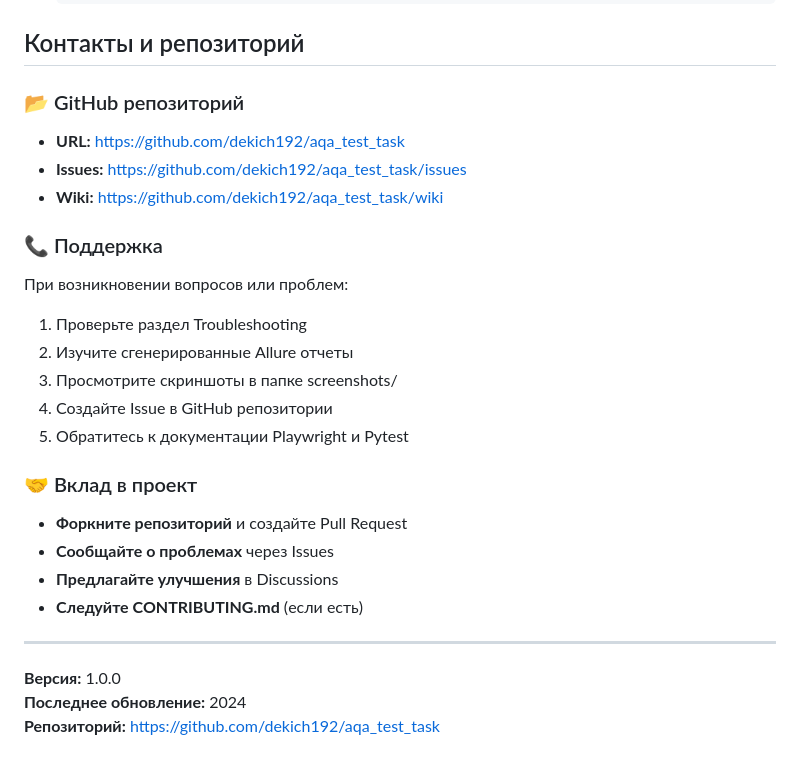
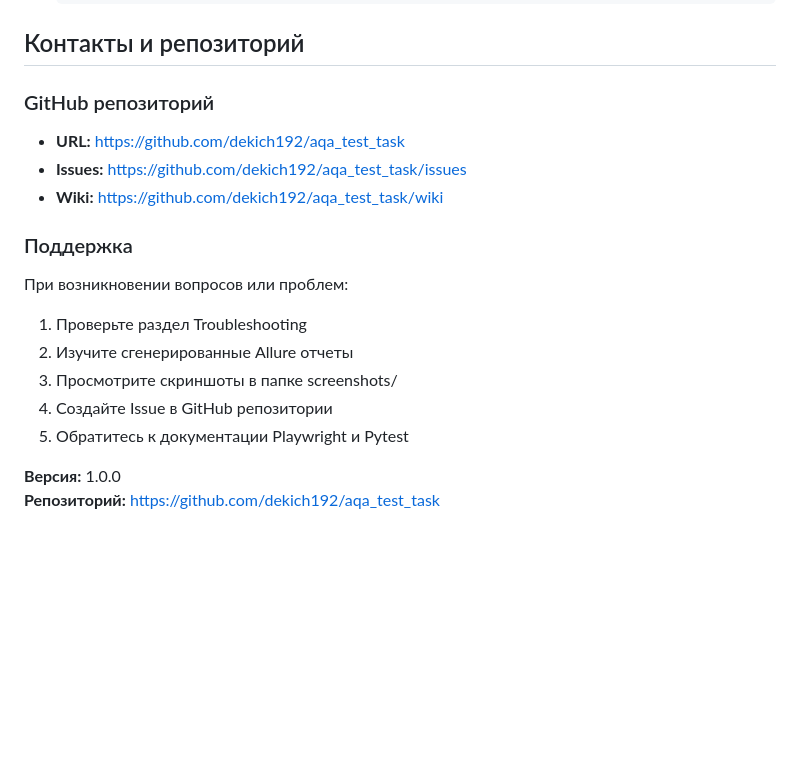
Before and after one commit to dekich192/aqa_test_task, a Markdown page: README.md, the part around the change printed below. Drawn GitHub-style; blank space fills up the shorter version.

```diff
--- a/README.md
+++ b/README.md
@@ -424,12 +424,12 @@ class MainPage(BasePage):
 
 ##  Контакты и репозиторий
 
-### 📂 GitHub репозиторий
+###  GitHub репозиторий
 - **URL:** https://github.com/dekich192/aqa_test_task
 - **Issues:** https://github.com/dekich192/aqa_test_task/issues
 - **Wiki:** https://github.com/dekich192/aqa_test_task/wiki
 
-### 📞 Поддержка
+###  Поддержка
 
 При возникновении вопросов или проблем:
 
@@ -439,15 +439,6 @@ class MainPage(BasePage):
 4. Создайте Issue в GitHub репозитории
 5. Обратитесь к документации Playwright и Pytest
 
-### 🤝 Вклад в проект
-
-- **Форкните репозиторий** и создайте Pull Request
-- **Сообщайте о проблемах** через Issues
-- **Предлагайте улучшения** в Discussions
-- **Следуйте CONTRIBUTING.md** (если есть)
-
----
 
 **Версия:** 1.0.0
-**Последнее обновление:** 2024
 **Репозиторий:** https://github.com/dekich192/aqa_test_task
```
Also changed, not shown: other parts of README.md (+2 -2 lines).
